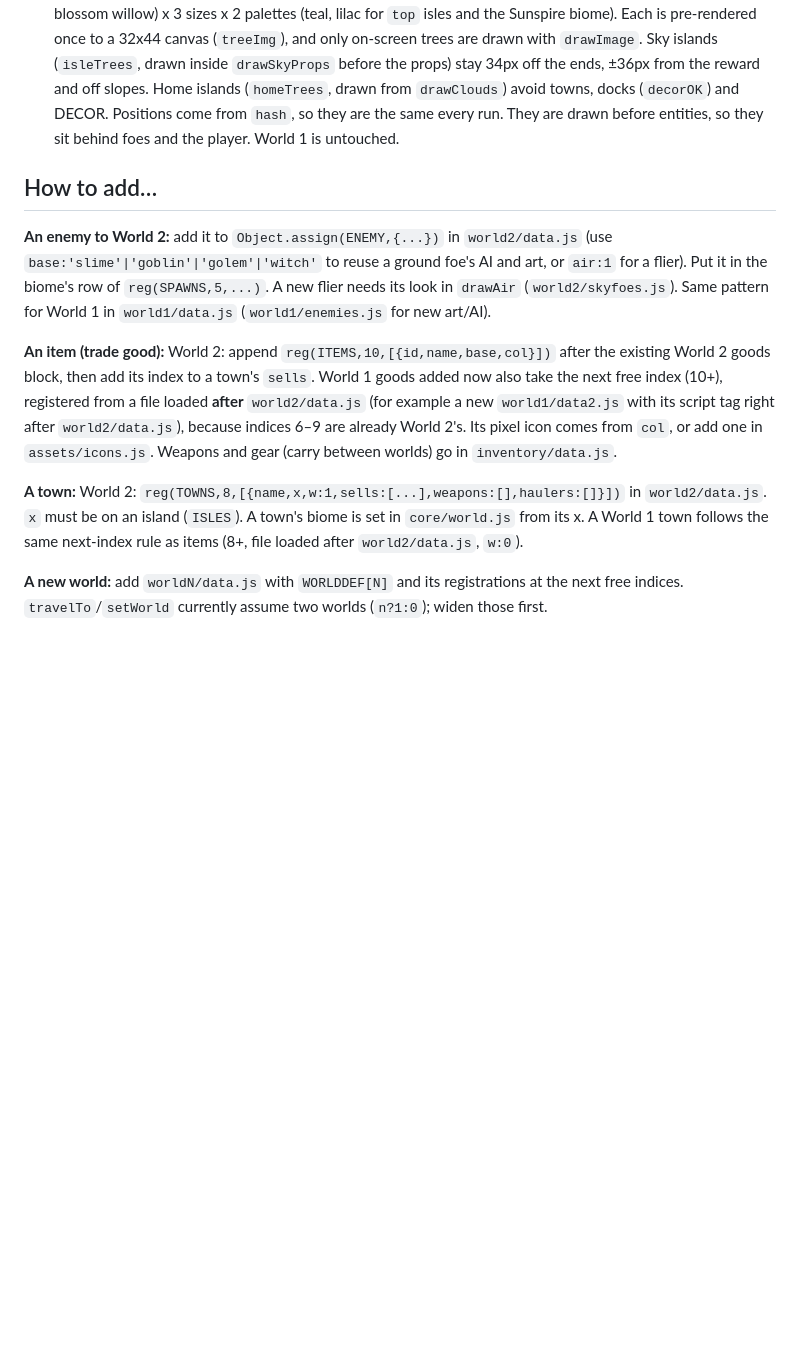
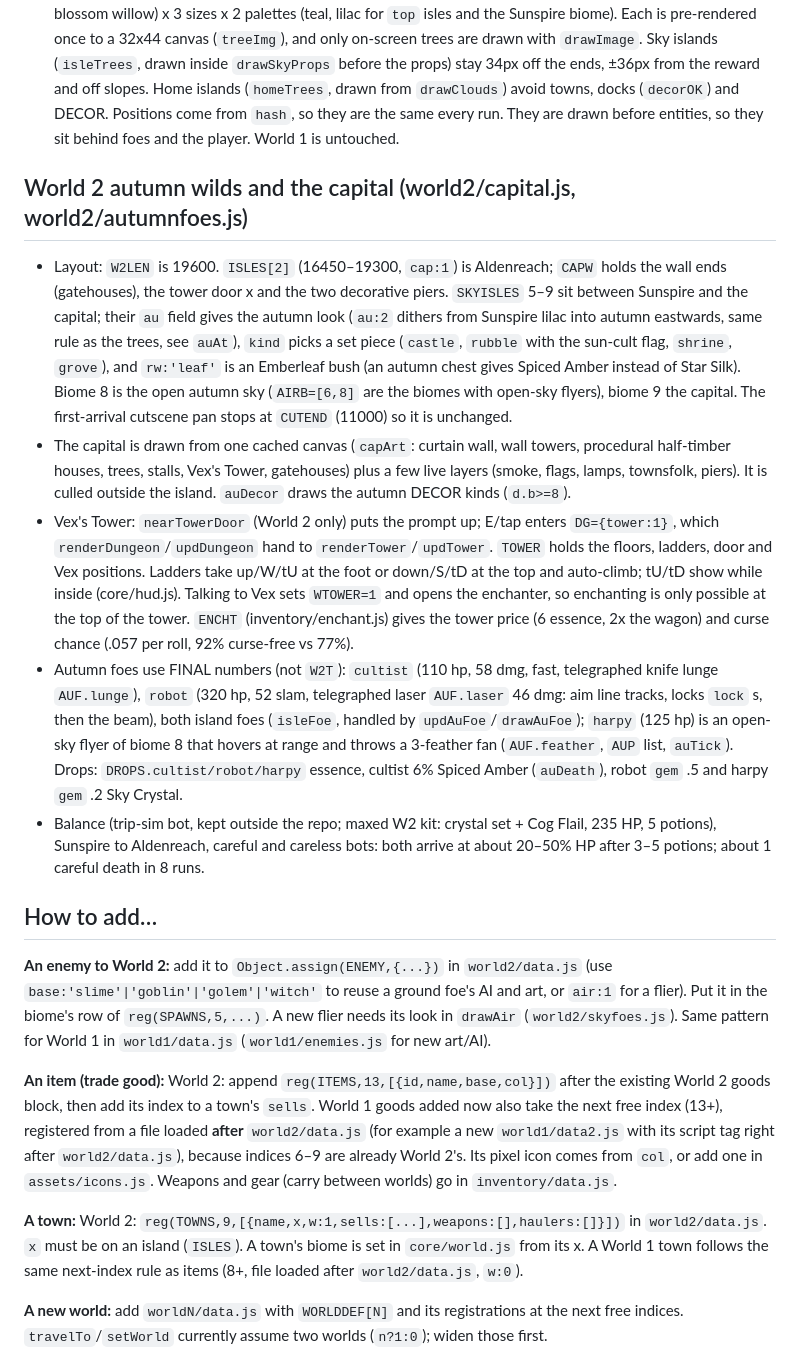
Before and after one commit to 3SATVA/merchant_road, a Markdown page: ARCHITECTURE.md, the part around one of its changes. GitHub-like rendering; blank space fills up the shorter version.

```diff
--- a/ARCHITECTURE.md
+++ b/ARCHITECTURE.md
@@ -71,12 +71,19 @@ Save format, field names and the `merchantRoad.v1` key are unchanged. New fields
 - Wind Staff (`WEAPONS.windstaff`): it takes the fire staff's ranged path. `multi` (3) balls go out per cast, `spread` (.12 rad) apart, released `stag` (.07 s) after each other. A ball with `p.wait>0` waits at the staff tip and is not drawn. Each ball does 15 damage x `rng` gear, homes gently (`home` .45 in `steerProj`), lives 1.7s, and multiplies the hit shove by `kb` (2.6) after `hitEnemy`. Cooldown .65 (same as the fire staff). The witch set's twin shot does not apply. It costs 6 Sky Crystal + 10 essence at the Skyhaven forge. It can be enchanted, and when mounted it follows the same rule as the fire staff (an equipped lance strikes instead). The projectile `kind` is `'wind'`, drawn in core/render.js; the sprite tip and icon are in assets/sprites.js.
 - Sky trees (world2/trees.js): decoration only and never solid. There are 3 variants (puff tree, crystal pine, blossom willow) x 3 sizes x 2 palettes (teal, lilac for `top` isles and the Sunspire biome). Each is pre-rendered once to a 32x44 canvas (`treeImg`), and only on-screen trees are drawn with `drawImage`. Sky islands (`isleTrees`, drawn inside `drawSkyProps` before the props) stay 34px off the ends, ±36px from the reward and off slopes. Home islands (`homeTrees`, drawn from `drawClouds`) avoid towns, docks (`decorOK`) and DECOR. Positions come from `hash`, so they are the same every run. They are drawn before entities, so they sit behind foes and the player. World 1 is untouched.
 
+## World 2 autumn wilds and the capital (world2/capital.js, world2/autumnfoes.js)
+- Layout: `W2LEN` is 19600. `ISLES[2]` (16450–19300, `cap:1`) is Aldenreach; `CAPW` holds the wall ends (gatehouses), the tower door x and the two decorative piers. `SKYISLES` 5–9 sit between Sunspire and the capital; their `au` field gives the autumn look (`au:2` dithers from Sunspire lilac into autumn eastwards, same rule as the trees, see `auAt`), `kind` picks a set piece (`castle`, `rubble` with the sun-cult flag, `shrine`, `grove`), and `rw:'leaf'` is an Emberleaf bush (an autumn chest gives Spiced Amber instead of Star Silk). Biome 8 is the open autumn sky (`AIRB=[6,8]` are the biomes with open-sky flyers), biome 9 the capital. The first-arrival cutscene pan stops at `CUTEND` (11000) so it is unchanged.
+- The capital is drawn from one cached canvas (`capArt`: curtain wall, wall towers, procedural half-timber houses, trees, stalls, Vex's Tower, gatehouses) plus a few live layers (smoke, flags, lamps, townsfolk, piers). It is culled outside the island. `auDecor` draws the autumn DECOR kinds (`d.b>=8`).
+- Vex's Tower: `nearTowerDoor` (World 2 only) puts the prompt up; E/tap enters `DG={tower:1}`, which `renderDungeon`/`updDungeon` hand to `renderTower`/`updTower`. `TOWER` holds the floors, ladders, door and Vex positions. Ladders take up/W/tU at the foot or down/S/tD at the top and auto-climb; tU/tD show while inside (core/hud.js). Talking to Vex sets `WTOWER=1` and opens the enchanter, so enchanting is only possible at the top of the tower. `ENCHT` (inventory/enchant.js) gives the tower price (6 essence, 2x the wagon) and curse chance (.057 per roll, 92% curse-free vs 77%).
+- Autumn foes use FINAL numbers (not `W2T`): `cultist` (110 hp, 58 dmg, fast, telegraphed knife lunge `AUF.lunge`), `robot` (320 hp, 52 slam, telegraphed laser `AUF.laser` 46 dmg: aim line tracks, locks `lock` s, then the beam), both island foes (`isleFoe`, handled by `updAuFoe`/`drawAuFoe`); `harpy` (125 hp) is an open-sky flyer of biome 8 that hovers at range and throws a 3-feather fan (`AUF.feather`, `AUP` list, `auTick`). Drops: `DROPS.cultist/robot/harpy` essence, cultist 6% Spiced Amber (`auDeath`), robot `gem` .5 and harpy `gem` .2 Sky Crystal.
+- Balance (trip-sim bot, kept outside the repo; maxed W2 kit: crystal set + Cog Flail, 235 HP, 5 potions), Sunspire to Aldenreach, careful and careless bots: both arrive at about 20–50% HP after 3–5 potions; about 1 careful death in 8 runs.
+
 ## How to add…
 **An enemy to World 2:** add it to `Object.assign(ENEMY,{...})` in `world2/data.js` (use `base:'slime'|'goblin'|'golem'|'witch'` to reuse a ground foe's AI and art, or `air:1` for a flier). Put it in the biome's row of `reg(SPAWNS,5,...)`. A new flier needs its look in `drawAir` (`world2/skyfoes.js`). Same pattern for World 1 in `world1/data.js` (`world1/enemies.js` for new art/AI).
 
-**An item (trade good):** World 2: append `reg(ITEMS,10,[{id,name,base,col}])` after the existing World 2 goods block, then add its index to a town's `sells`. World 1 goods added now also take the next free index (10+), registered from a file loaded **after** `world2/data.js` (for example a new `world1/data2.js` with its script tag right after `world2/data.js`), because indices 6–9 are already World 2's. Its pixel icon comes from `col`, or add one in `assets/icons.js`. Weapons and gear (carry between worlds) go in `inventory/data.js`.
+**An item (trade good):** World 2: append `reg(ITEMS,13,[{id,name,base,col}])` after the existing World 2 goods block, then add its index to a town's `sells`. World 1 goods added now also take the next free index (13+), registered from a file loaded **after** `world2/data.js` (for example a new `world1/data2.js` with its script tag right after `world2/data.js`), because indices 6–9 are already World 2's. Its pixel icon comes from `col`, or add one in `assets/icons.js`. Weapons and gear (carry between worlds) go in `inventory/data.js`.
 
-**A town:** World 2: `reg(TOWNS,8,[{name,x,w:1,sells:[...],weapons:[],haulers:[]}])` in `world2/data.js`. `x` must be on an island (`ISLES`). A town's biome is set in `core/world.js` from its x. A World 1 town follows the same next-index rule as items (8+, file loaded after `world2/data.js`, `w:0`).
+**A town:** World 2: `reg(TOWNS,9,[{name,x,w:1,sells:[...],weapons:[],haulers:[]}])` in `world2/data.js`. `x` must be on an island (`ISLES`). A town's biome is set in `core/world.js` from its x. A World 1 town follows the same next-index rule as items (8+, file loaded after `world2/data.js`, `w:0`).
 
 **A new world:** add `worldN/data.js` with `WORLDDEF[N]` and its registrations at the next free indices. `travelTo`/`setWorld` currently assume two worlds (`n?1:0`); widen those first.
 
```
Also changed, not shown: other parts of ARCHITECTURE.md (+5 -5 lines).
